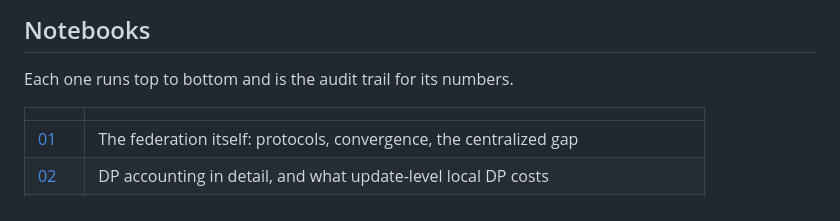
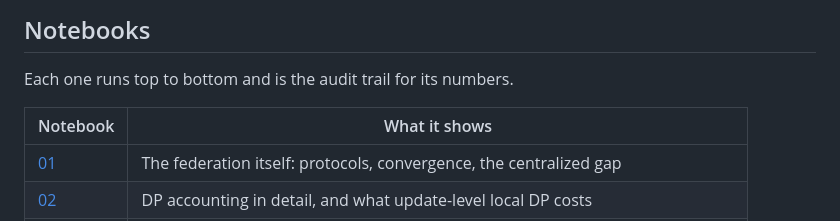
Before and after one commit to andytai7/FL-CKD-Flower, a Markdown page: README.md, the part around the change. GitHub-like rendering.

Commit message:
readme: give the notebook table a header

```diff
--- a/README.md
+++ b/README.md
@@ -125,7 +125,7 @@ run-config key, never by an environment variable, so it survives the SuperNode p
 
 Each one runs top to bottom and is the audit trail for its numbers.
 
-| | |
+| Notebook | What it shows |
 |---|---|
 | [01](notebooks/01_explore_and_baselines.ipynb) | The federation itself: protocols, convergence, the centralized gap |
 | [02](notebooks/02_differential_privacy_epsilon.ipynb) | DP accounting in detail, and what update-level local DP costs |
```
